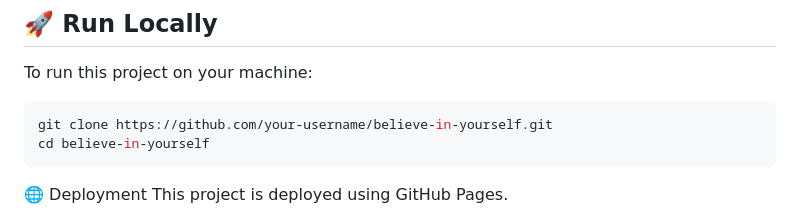
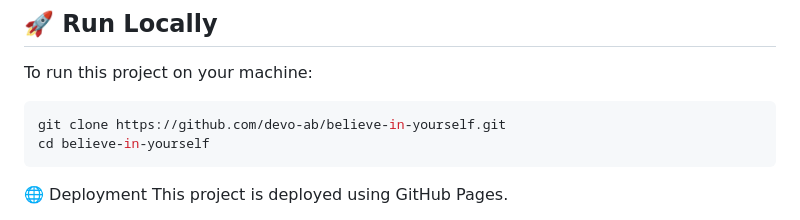
Before and after one commit to devo-ab/believe-in-yourself, a Markdown page: readme.md, the part around the change. Rendered like a GitHub page.

````diff
--- a/readme.md
+++ b/readme.md
@@ -61,7 +61,7 @@ believe-in-yourself/
 To run this project on your machine:
 
 ```bash
-git clone https://github.com/your-username/believe-in-yourself.git
+git clone https://github.com/devo-ab/believe-in-yourself.git
 cd believe-in-yourself
  ```
 
````
